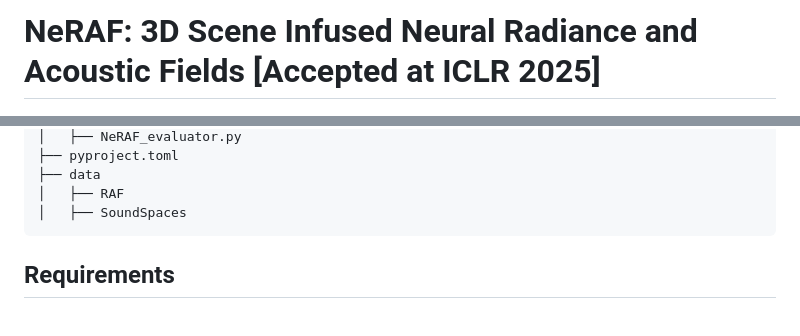
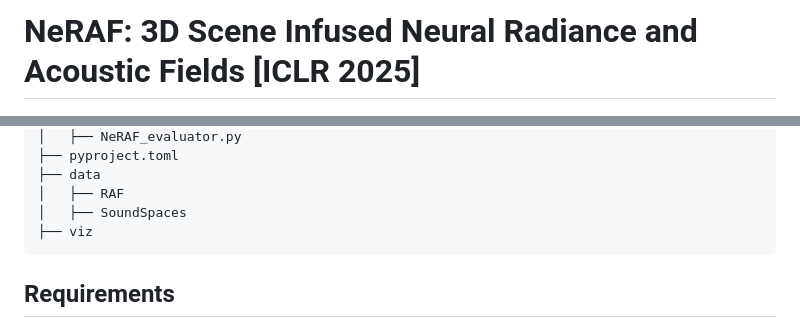
Before and after one commit to AmandineBtto/NeRAF, a Markdown page: README.md, 2 parts joined by grey strips. Rendered like a GitHub page.

````diff
--- a/README.md
+++ b/README.md
@@ -1,4 +1,4 @@
-# NeRAF: 3D Scene Infused Neural Radiance and Acoustic Fields [Accepted at ICLR 2025]
+# NeRAF: 3D Scene Infused Neural Radiance and Acoustic Fields [ICLR 2025]
 
 <p align="center" style="margin: 2em auto;">
     <a href='https://amandinebtto.github.io/NeRAF' style='padding-left: 0.5rem;'><img src='https://img.shields.io/badge/NeRAF-Project_page-orange?style=flat&logo=github&logoColor=orange' alt='Project Page'></a>
@@ -26,6 +27,7 @@ NeRAF is a novel method that learns neural radiance and acoustic field.
 ├── data
 │   ├── RAF
 │   ├── SoundSpaces
+├── viz
 ```
 
 ## Requirements
````
Also changed, not shown: other parts of README.md (+2 -1 lines).
